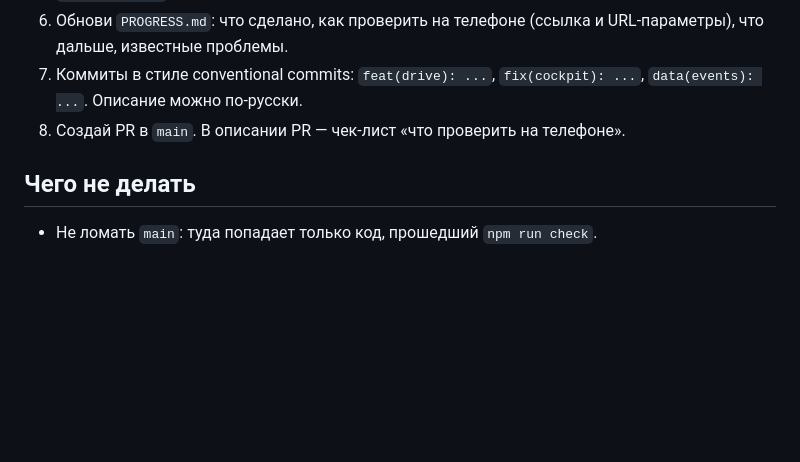
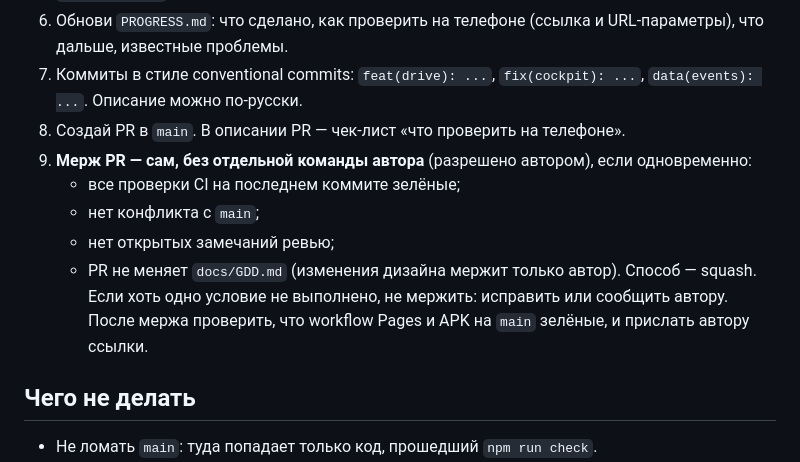
Before and after one commit to lordwowl/trassa, a Markdown page: CLAUDE.md, the part around the change. GitHub-like rendering; blank space fills up the shorter version.

Commit message:
docs(claude): разрешить самостоятельный мерж PR при зелёном CI
Co-Authored-By: Claude Opus 5.5 <noreply@anthropic.com>
Claude-Session: https://claude.ai/code/session_014H4egJZeRojLDnzWctvFYR

```diff
--- a/CLAUDE.md
+++ b/CLAUDE.md
@@ -128,6 +128,12 @@ android/                  # проект Capacitor (коммитится)
 6. Обнови `PROGRESS.md`: что сделано, как проверить на телефоне (ссылка и URL-параметры), что дальше, известные проблемы.
 7. Коммиты в стиле conventional commits: `feat(drive): ...`, `fix(cockpit): ...`, `data(events): ...`. Описание можно по-русски.
 8. Создай PR в `main`. В описании PR — чек-лист «что проверить на телефоне».
+9. **Мерж PR — сам, без отдельной команды автора** (разрешено автором), если одновременно:
+   - все проверки CI на последнем коммите зелёные;
+   - нет конфликта с `main`;
+   - нет открытых замечаний ревью;
+   - PR не меняет `docs/GDD.md` (изменения дизайна мержит только автор).
+   Способ — squash. Если хоть одно условие не выполнено, не мержить: исправить или сообщить автору. После мержа проверить, что workflow Pages и APK на `main` зелёные, и прислать автору ссылки.
 
 ## Чего не делать
 
```
